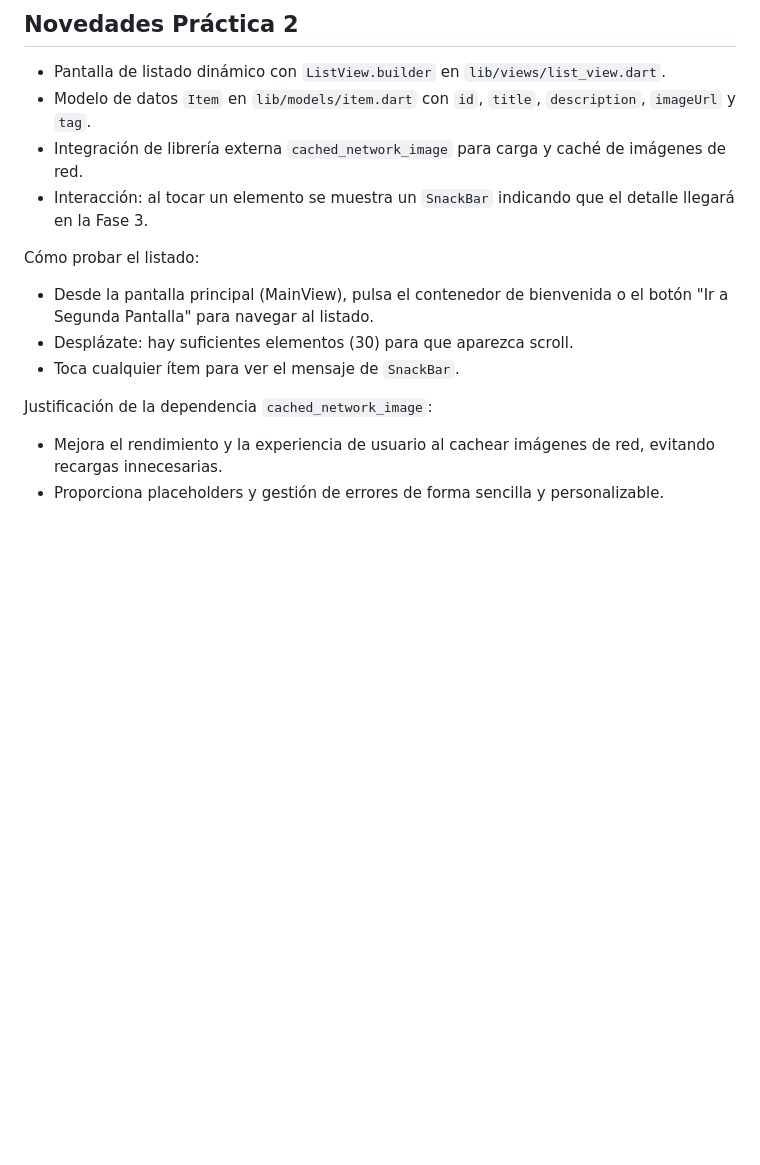
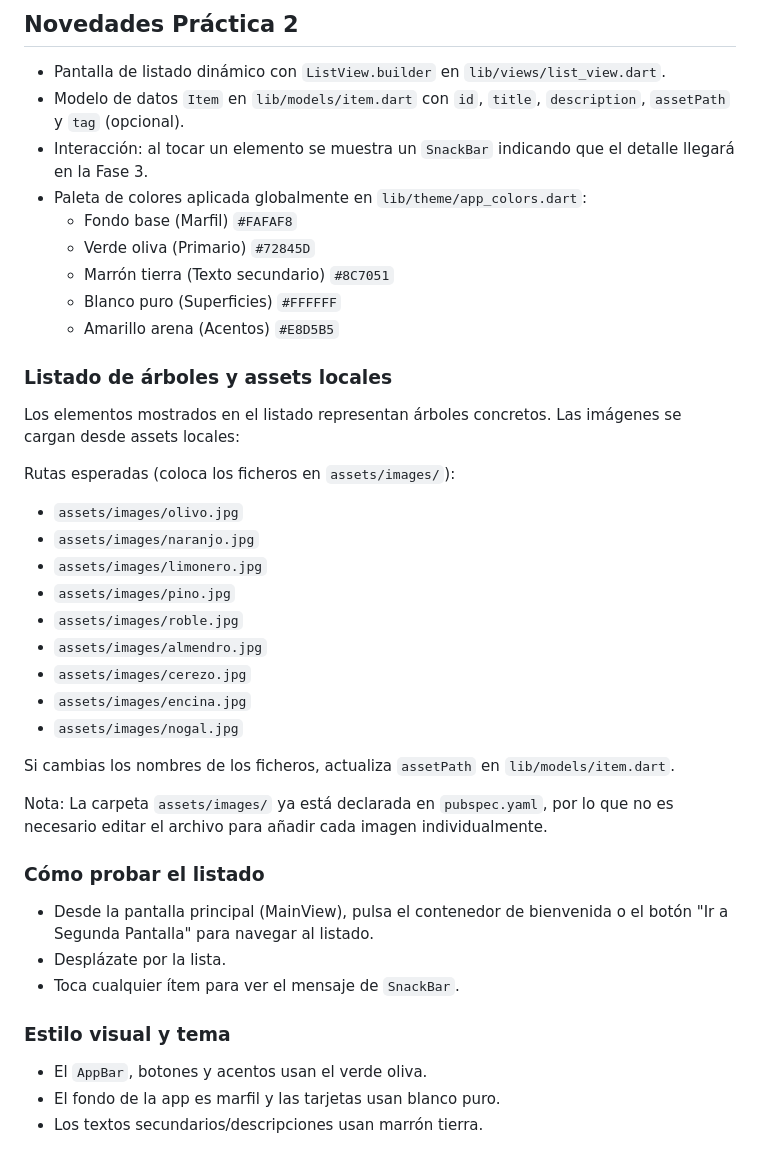
Before and after one commit to aferlop5/ggercil_aferlop5_p2, a Markdown page: README.md, the part around the change. Rendered like a GitHub page; blank space fills up the shorter version.

Commit message:
subiendo readme actualizado

```diff
--- a/README.md
+++ b/README.md
@@ -121,17 +121,43 @@ android/ ios/ web/  # Plataformas
 ## Novedades Práctica 2
 
 - Pantalla de listado dinámico con `ListView.builder` en `lib/views/list_view.dart`.
-- Modelo de datos `Item` en `lib/models/item.dart` con `id`, `title`, `description`, `imageUrl` y `tag`.
-- Integración de librería externa `cached_network_image` para carga y caché de imágenes de red.
+- Modelo de datos `Item` en `lib/models/item.dart` con `id`, `title`, `description`, `assetPath` y `tag` (opcional).
 - Interacción: al tocar un elemento se muestra un `SnackBar` indicando que el detalle llegará en la Fase 3.
+- Paleta de colores aplicada globalmente en `lib/theme/app_colors.dart`:
+  - Fondo base (Marfil) `#FAFAF8`
+  - Verde oliva (Primario) `#72845D`
+  - Marrón tierra (Texto secundario) `#8C7051`
+  - Blanco puro (Superficies) `#FFFFFF`
+  - Amarillo arena (Acentos) `#E8D5B5`
 
-Cómo probar el listado:
+### Listado de árboles y assets locales
+
+Los elementos mostrados en el listado representan árboles concretos. Las imágenes se cargan desde assets locales:
+
+Rutas esperadas (coloca los ficheros en `assets/images/`):
+
+- `assets/images/olivo.jpg`
+- `assets/images/naranjo.jpg`
+- `assets/images/limonero.jpg`
+- `assets/images/pino.jpg`
+- `assets/images/roble.jpg`
+- `assets/images/almendro.jpg`
+- `assets/images/cerezo.jpg`
+- `assets/images/encina.jpg`
+- `assets/images/nogal.jpg`
+
+Si cambias los nombres de los ficheros, actualiza `assetPath` en `lib/models/item.dart`.
+
+Nota: La carpeta `assets/images/` ya está declarada en `pubspec.yaml`, por lo que no es necesario editar el archivo para añadir cada imagen individualmente.
+
+### Cómo probar el listado
 
 - Desde la pantalla principal (MainView), pulsa el contenedor de bienvenida o el botón "Ir a Segunda Pantalla" para navegar al listado.
-- Desplázate: hay suficientes elementos (30) para que aparezca scroll.
+- Desplázate por la lista.
 - Toca cualquier ítem para ver el mensaje de `SnackBar`.
 
-Justificación de la dependencia `cached_network_image`:
+### Estilo visual y tema
 
-- Mejora el rendimiento y la experiencia de usuario al cachear imágenes de red, evitando recargas innecesarias.
-- Proporciona placeholders y gestión de errores de forma sencilla y personalizable.
+- El `AppBar`, botones y acentos usan el verde oliva.
+- El fondo de la app es marfil y las tarjetas usan blanco puro.
+- Los textos secundarios/descripciones usan marrón tierra.
```
